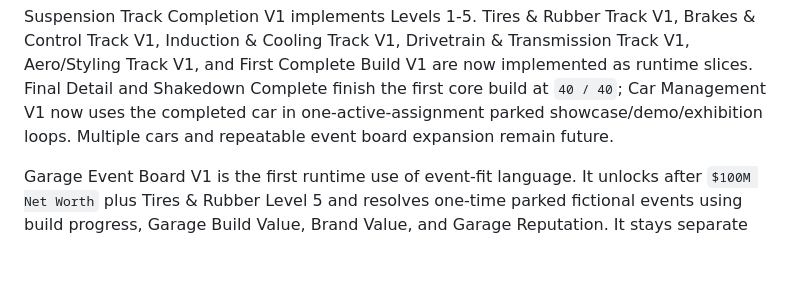
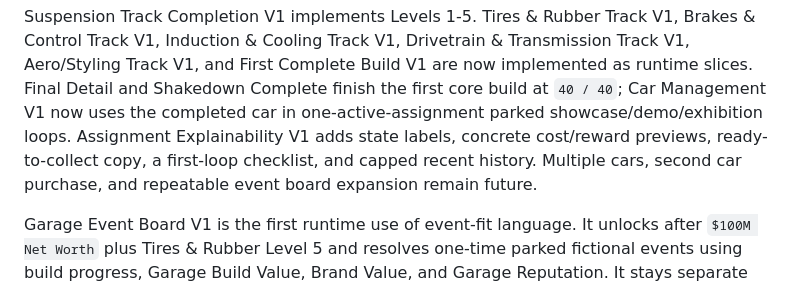
Before and after one commit to WorksWellWithOthers/tofu_driver, a Markdown page: TOFU_GARAGE_TUNING_CATALOG.md, the part around the change. Drawn GitHub-style; blank space fills up the shorter version.

```diff
--- a/TOFU_GARAGE_TUNING_CATALOG.md
+++ b/TOFU_GARAGE_TUNING_CATALOG.md
@@ -314,8 +314,10 @@ Suspension Track Completion V1 implements Levels 1-5. Tires & Rubber Track V1, B
 Track V1, Induction & Cooling Track V1, Drivetrain & Transmission Track V1, Aero/Styling Track V1,
 and First Complete Build V1 are now implemented as runtime slices. Final Detail and Shakedown
 Complete finish the first core build at `40 / 40`; Car Management V1 now uses the completed car in
-one-active-assignment parked showcase/demo/exhibition loops. Multiple cars and repeatable event
-board expansion remain future.
+one-active-assignment parked showcase/demo/exhibition loops. Assignment Explainability V1 adds
+state labels, concrete cost/reward previews, ready-to-collect copy, a first-loop checklist, and
+capped recent history. Multiple cars, second car purchase, and repeatable event board expansion
+remain future.
 
 Garage Event Board V1 is the first runtime use of event-fit language. It unlocks after `$100M Net
 Worth` plus Tires & Rubber Level 5 and resolves one-time parked fictional events using build
```
Also changed, not shown: TOFU_GARAGE_UNFOLD_AUDIT.md (+3 -1 lines), TOFU_GARAGE_V1_COMPLETION_AUDIT.md (+4 -3 lines).
